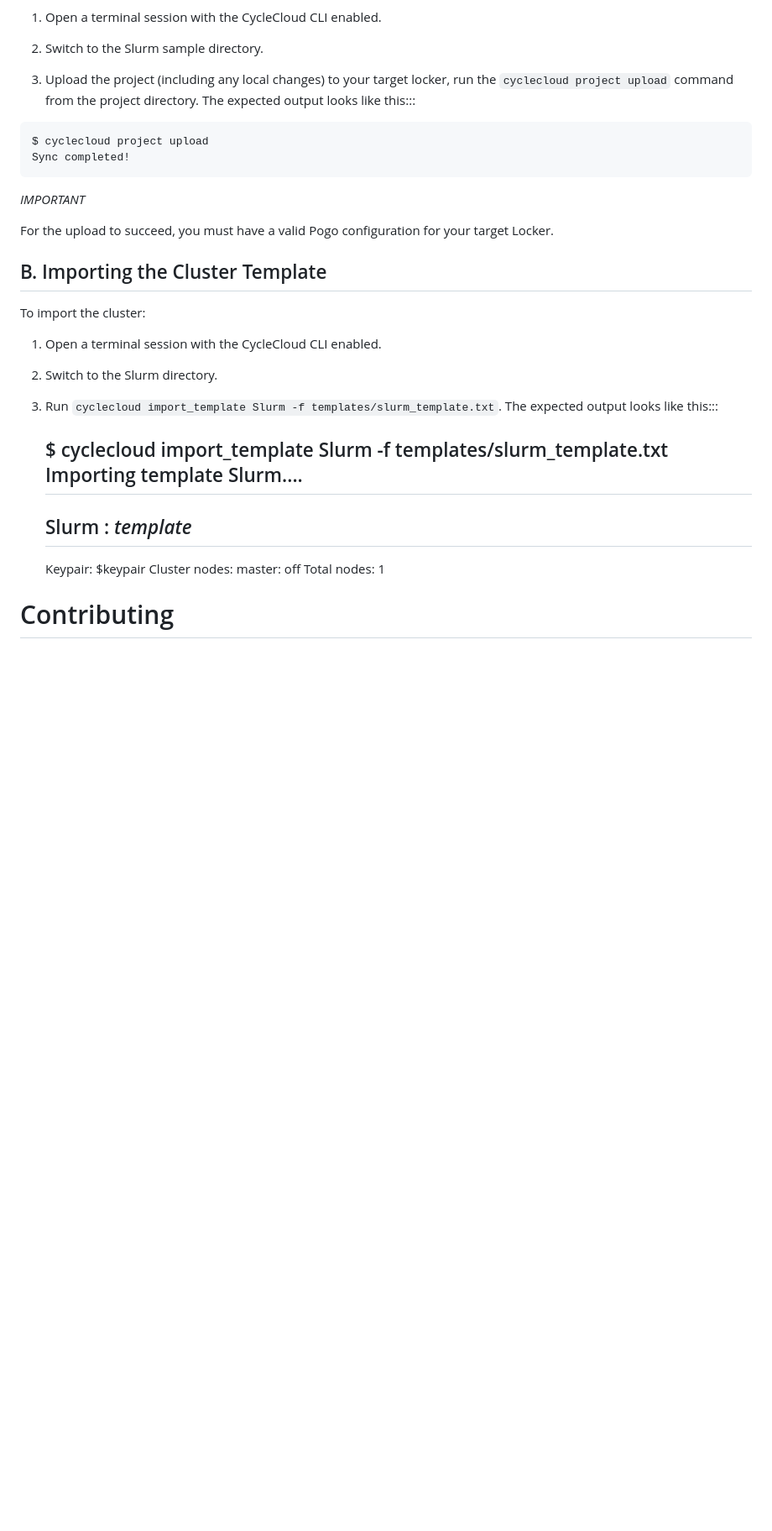
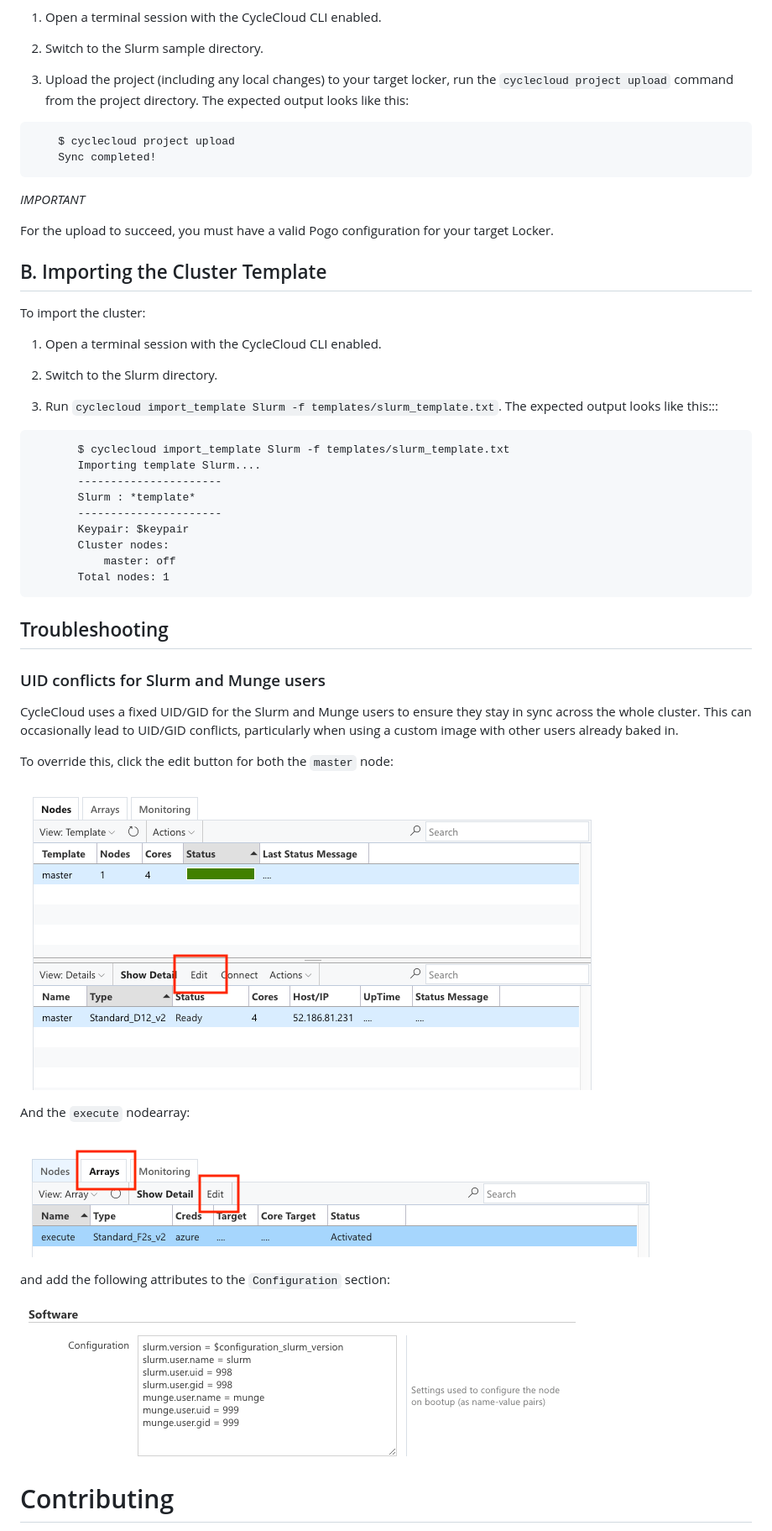
Before and after one commit to Azure/cyclecloud-slurm, a Markdown page: README.md, the part around the change. Shown at 84% size. Drawn GitHub-style; pictures changed too: images/masternodeedit.png (added), images/nodearrayedit.png (added), images/nodearraytab.png (added); blank space fills up the shorter version.

Commit message:
Update readme to have steps to fix uid/gid conflicts

````diff
--- a/README.md
+++ b/README.md
@@ -55,11 +55,12 @@ The first step is to configure the project for use with your storage locker:
   2. Switch to the Slurm sample directory.
 
   3. Upload the project (including any local changes) to your target locker, run the
-`cyclecloud project upload` command from the project directory.  The expected output looks like
-this:::
+`cyclecloud project upload` command from the project directory.  The expected output looks like this:
 
+```
     $ cyclecloud project upload
     Sync completed!
+```
 
 *IMPORTANT*
 
@@ -78,6 +79,7 @@ To import the cluster:
   3. Run ``cyclecloud import_template Slurm -f templates/slurm_template.txt``.  The
      expected output looks like this:::
 
+```
        $ cyclecloud import_template Slurm -f templates/slurm_template.txt
        Importing template Slurm....
        ----------------------
@@ -87,6 +89,25 @@ To import the cluster:
        Cluster nodes:
            master: off
        Total nodes: 1
+```
+
+## Troubleshooting
+
+### UID conflicts for Slurm and Munge users
+
+CycleCloud uses a fixed UID/GID for the Slurm and Munge users to ensure they stay in sync across the whole cluster. This can occasionally lead to UID/GID conflicts, particularly when using a custom image with other users already baked in.
+
+To override this, click the edit button for both the `master` node:
+
+![Alt](/images/masternodeedit.png "Edit Master")
+
+And the `execute` nodearray:
+![Alt](/images/nodearraytab.png "Edit nodearray")
+
+ and add the following attributes to the `Configuration` section:
+
+
+![Alt](/images/nodearrayedit.png "Edit configuration")
 
 
 # Contributing
````
Also changed, not shown: 2 other files.
